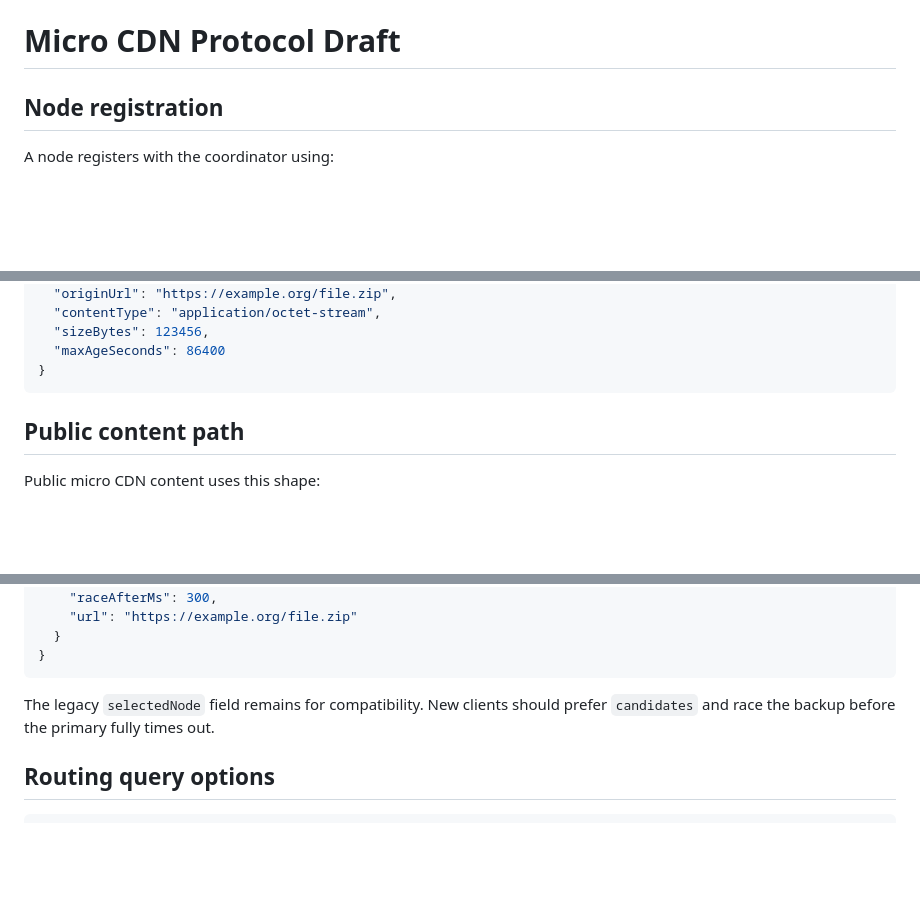
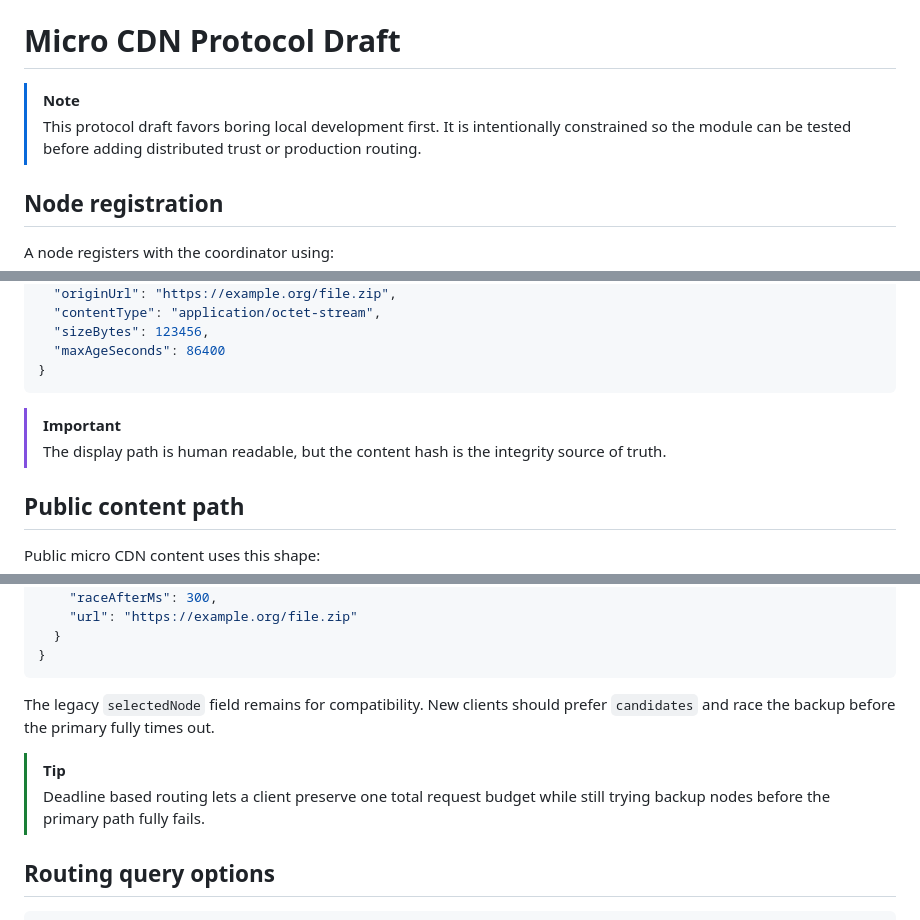
Before and after one commit to DeerSpotter/after-cloudflare, a Markdown page: modules/micro-cdn/protocol.md, 3 parts joined by grey strips. GitHub-like rendering; blank space fills up the shorter version.

Commit message:
Add color and callouts to micro CDN protocol

````diff
--- a/modules/micro-cdn/protocol.md
+++ b/modules/micro-cdn/protocol.md
@@ -1,4 +8,7 @@
 # Micro CDN Protocol Draft
+
+> [!NOTE]
+> This protocol draft favors boring local development first. It is intentionally constrained so the module can be tested before adding distributed trust or production routing.
 
 ## Node registration
 
@@ -71,6 +81,9 @@ POST /nodes/report
   "maxAgeSeconds": 86400
 }
 ```
+
+> [!IMPORTANT]
+> The display path is human readable, but the content hash is the integrity source of truth.
 
 ## Public content path
 
@@ -147,6 +160,9 @@ The coordinator returns a routing plan, not just a single timeout target.
 
 The legacy `selectedNode` field remains for compatibility. New clients should prefer `candidates` and race the backup before the primary fully times out.
 
+> [!TIP]
+> Deadline based routing lets a client preserve one total request budget while still trying backup nodes before the primary path fully fails.
+
 ## Routing query options
 
 ```text
````
Also changed, not shown: other parts of modules/micro-cdn/protocol.md (+10 -0 lines).
